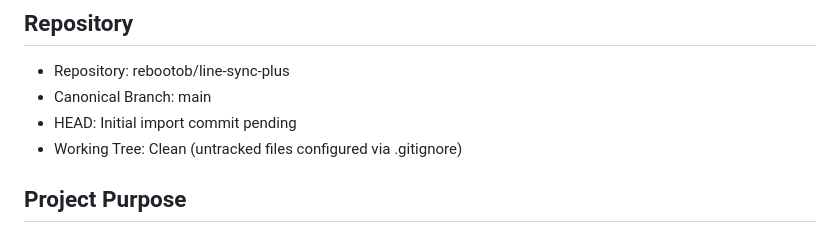
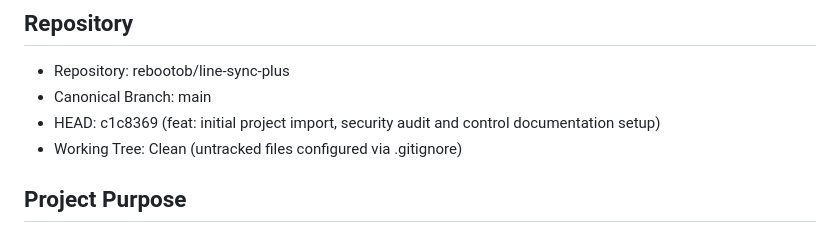
Before and after one commit to rebootob/line-sync-plus, a Markdown page: project-docs/CHAT_HANDOFF.md, the part around the change. Drawn GitHub-style.

Commit message:
docs: update CHAT_HANDOFF.md with HEAD commit SHA

```diff
--- a/project-docs/CHAT_HANDOFF.md
+++ b/project-docs/CHAT_HANDOFF.md
@@ -4,7 +4,7 @@
 
 * Repository: rebootob/line-sync-plus
 * Canonical Branch: main
-* HEAD: Initial import commit pending
+* HEAD: c1c8369 (feat: initial project import, security audit and control documentation setup)
 * Working Tree: Clean (untracked files configured via .gitignore)
 
 ## Project Purpose
```
